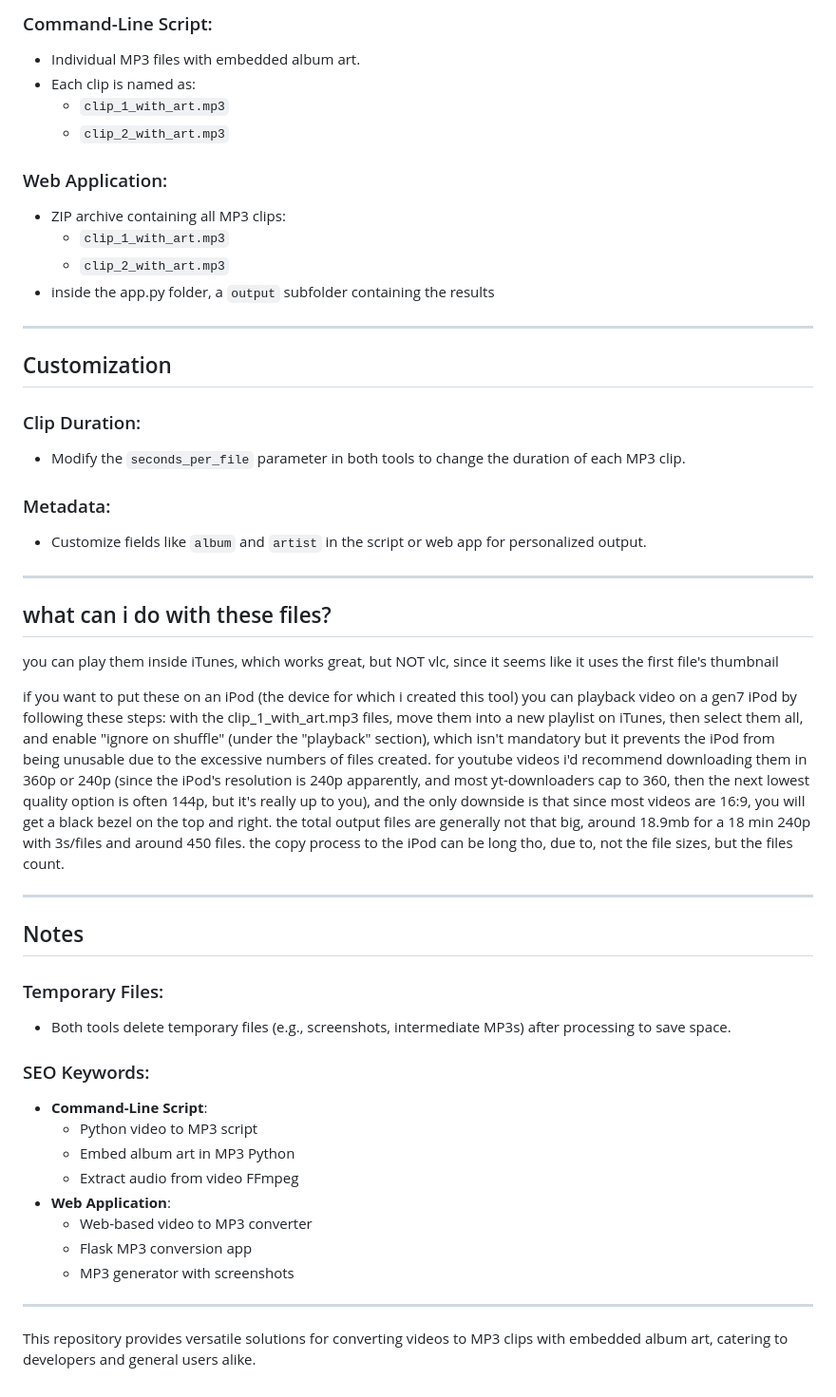
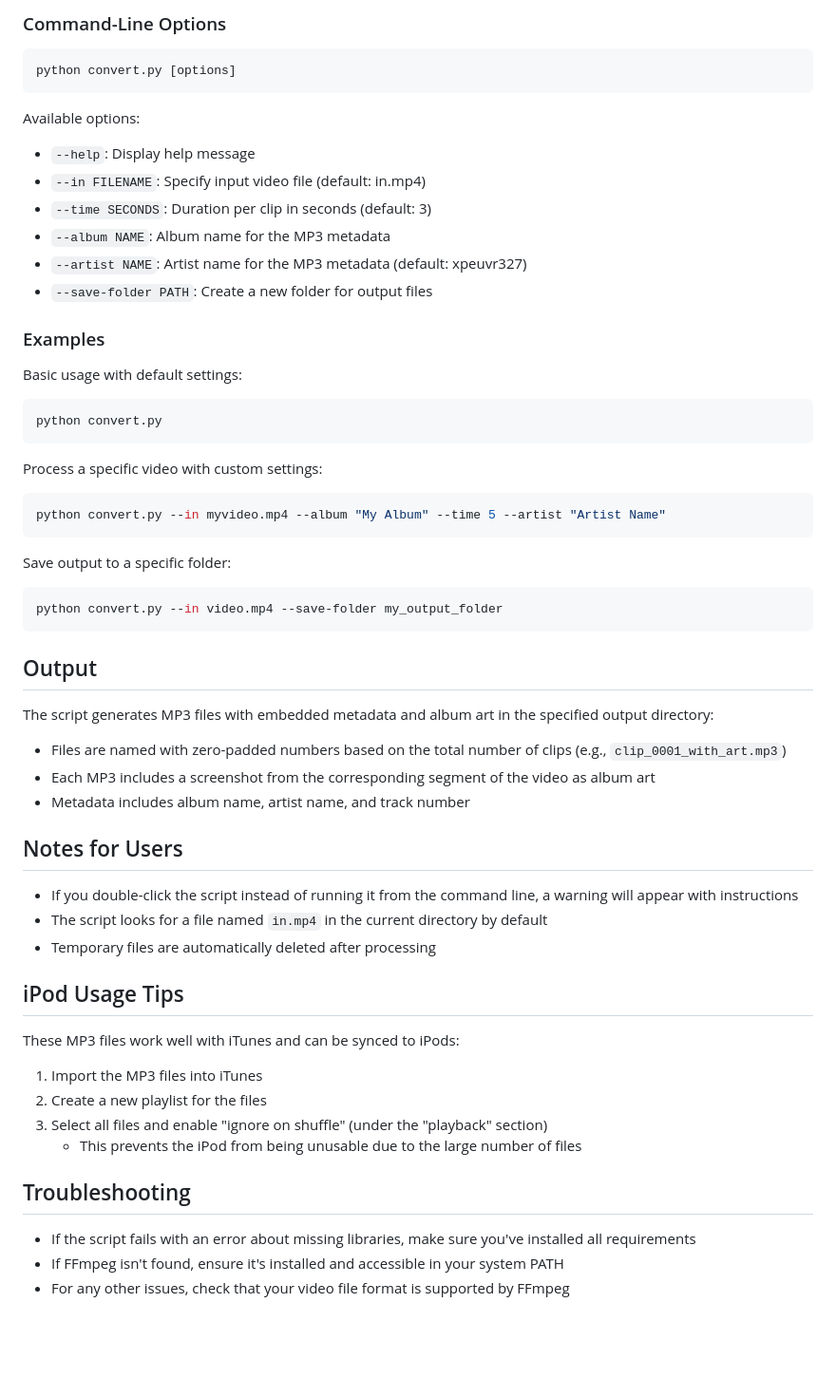
Before and after one commit to xpeuvr327/mp4-to-mp3-covers, a Markdown page: README.md, the part around the change printed below. Shown: that part at 95% size. Rendered like a GitHub page; blank space fills up the shorter version.

````diff
--- a/README.md
+++ b/README.md
@@ -80,53 +60,59 @@ pip install -r requirements.txt
 
-### Command-Line Script:
-- Individual MP3 files with embedded album art.
-- Each clip is named as:
-  - `clip_1_with_art.mp3`
-  - `clip_2_with_art.mp3`
+### Command-Line Options
 
-### Web Application:
-- ZIP archive containing all MP3 clips:
-  - `clip_1_with_art.mp3`
-  - `clip_2_with_art.mp3`
-- inside the app.py folder, a `output` subfolder containing the results
+```bash
+python convert.py [options]
+```
 
----
+Available options:
+- `--help`: Display help message
+- `--in FILENAME`: Specify input video file (default: in.mp4)
+- `--time SECONDS`: Duration per clip in seconds (default: 3)
+- `--album NAME`: Album name for the MP3 metadata
+- `--artist NAME`: Artist name for the MP3 metadata (default: xpeuvr327)
+- `--save-folder PATH`: Create a new folder for output files
 
-## Customization
+### Examples
 
-### Clip Duration:
-- Modify the `seconds_per_file` parameter in both tools to change the duration of each MP3 clip.
+Basic usage with default settings:
+```bash
+python convert.py
+```
 
-### Metadata:
-- Customize fields like `album` and `artist` in the script or web app for personalized output.
+Process a specific video with custom settings:
+```bash
+python convert.py --in myvideo.mp4 --album "My Album" --time 5 --artist "Artist Name"
+```
 
----
+Save output to a specific folder:
+```bash
+python convert.py --in video.mp4 --save-folder my_output_folder
+```
 
-## what can i do with these files?
+## Output
 
-you can play them inside iTunes, which works great, but NOT vlc, since it seems like it uses the first file's thumbnail
+The script generates MP3 files with embedded metadata and album art in the specified output directory:
+- Files are named with zero-padded numbers based on the total number of clips (e.g., `clip_0001_with_art.mp3`)
+- Each MP3 includes a screenshot from the corresponding segment of the video as album art
+- Metadata includes album name, artist name, and track number
 
-if you want to put these on an iPod (the device for which i created this tool)
-you can playback video on a gen7 iPod by following these steps:
-with the clip_1_with_art.mp3 files, move them into a new playlist on iTunes, then select them all, and enable "ignore on shuffle" (under the "playback" section), which isn't mandatory but it prevents the iPod from being unusable due to the excessive numbers of files created. for youtube videos i'd recommend downloading them in 360p or 240p (since the iPod's resolution is 240p apparently, and most yt-downloaders cap to 360, then the next lowest quality option is often 144p, but it's really up to you), and the only downside is that since most videos are 16:9, you will get a black bezel on the top and right. the total output files are generally not that big, around 18.9mb for a 18 min 240p with 3s/files and around 450 files. the copy process to the iPod can be long tho, due to, not the file sizes, but the files count.
+## Notes for Users
 
----
+- If you double-click the script instead of running it from the command line, a warning will appear with instructions
+- The script looks for a file named `in.mp4` in the current directory by default
+- Temporary files are automatically deleted after processing
 
-## Notes
+## iPod Usage Tips
 
-### Temporary Files:
-- Both tools delete temporary files (e.g., screenshots, intermediate MP3s) after processing to save space.
+These MP3 files work well with iTunes and can be synced to iPods:
 
-### SEO Keywords:
-- **Command-Line Script**:
-  - Python video to MP3 script
-  - Embed album art in MP3 Python
-  - Extract audio from video FFmpeg
-- **Web Application**:
-  - Web-based video to MP3 converter
-  - Flask MP3 conversion app
-  - MP3 generator with screenshots
+1. Import the MP3 files into iTunes
+2. Create a new playlist for the files
+3. Select all files and enable "ignore on shuffle" (under the "playback" section)
+   - This prevents the iPod from being unusable due to the large number of files
 
----
+## Troubleshooting
 
-This repository provides versatile solutions for converting videos to MP3 clips with embedded album art, catering to developers and general users alike.
+- If the script fails with an error about missing libraries, make sure you've installed all requirements
+- If FFmpeg isn't found, ensure it's installed and accessible in your system PATH
+- For any other issues, check that your video file format is supported by FFmpeg
````
Also changed, not shown: other parts of README.md (+34 -54 lines).
